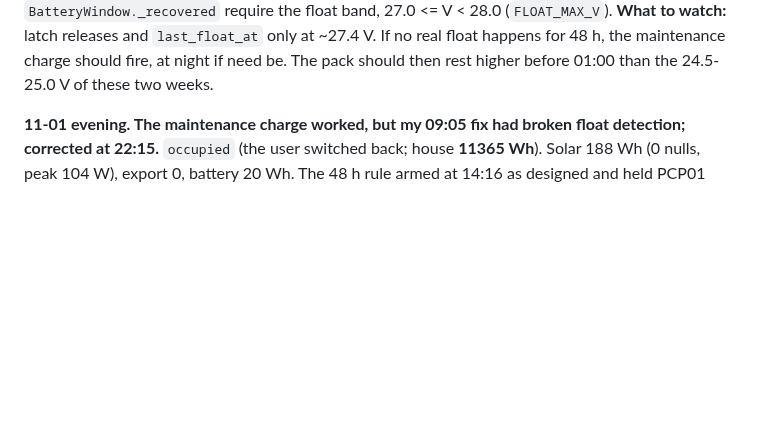
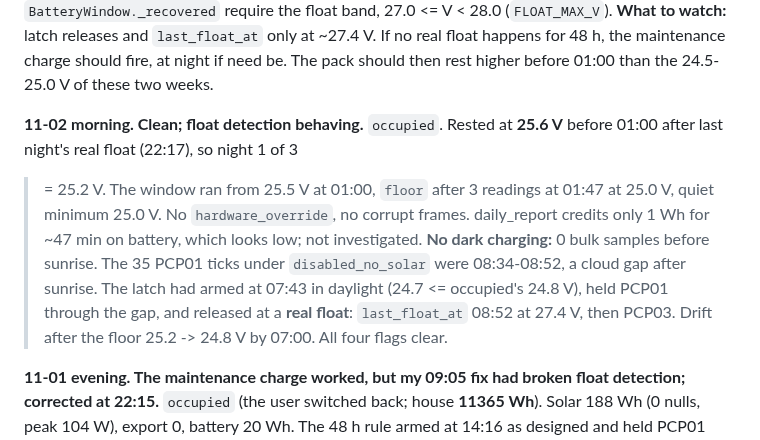
Before and after one commit to citylife4/tecnoware-inverter, a Markdown page: WATCHLIST.md, the part around the change. Rendered like a GitHub page; blank space fills up the shorter version.

Commit message:
Watchlist 11-02 morning: clean, latch released at real float, night 1 of 3
Co-Authored-By: Claude Opus 5.5 <noreply@anthropic.com>
Claude-Session: https://claude.ai/code/session_01Q1jmAZH9a8uhRSWCAn3sku

```diff
--- a/WATCHLIST.md
+++ b/WATCHLIST.md
@@ -60,6 +60,18 @@ sat partially charged. **Fixed 10-30 23:28:** `at_float` and
 at ~27.4 V. If no real float happens for 48 h, the maintenance charge
 should fire, at night if need be. The pack should then rest higher before
 01:00 than the 24.5-25.0 V of these two weeks.
+
+**11-02 morning. Clean; float detection behaving.** `occupied`. Rested at
+**25.6 V** before 01:00 after last night's real float (22:17), so night 1 of 3
+>= 25.2 V. The window ran from 25.5 V at 01:00, `floor` after 3 readings at
+01:47 at 25.0 V, quiet minimum 25.0 V. No `hardware_override`, no corrupt
+frames. daily_report credits only 1 Wh for ~47 min on battery, which looks
+low; not investigated. **No dark charging:** 0 bulk samples before sunrise.
+The 35 PCP01 ticks under `disabled_no_solar` were 08:34-08:52, a cloud gap
+after sunrise. The latch had armed at 07:43 in daylight (24.7 <= occupied's
+24.8 V), held PCP01 through the gap, and released at a **real float**:
+`last_float_at` 08:52 at 27.4 V, then PCP03. Drift after the floor 25.2 ->
+24.8 V by 07:00. All four flags clear.
 
 **11-01 evening. The maintenance charge worked, but my 09:05 fix had broken
 float detection; corrected at 22:15.** `occupied` (the user switched back;
```
